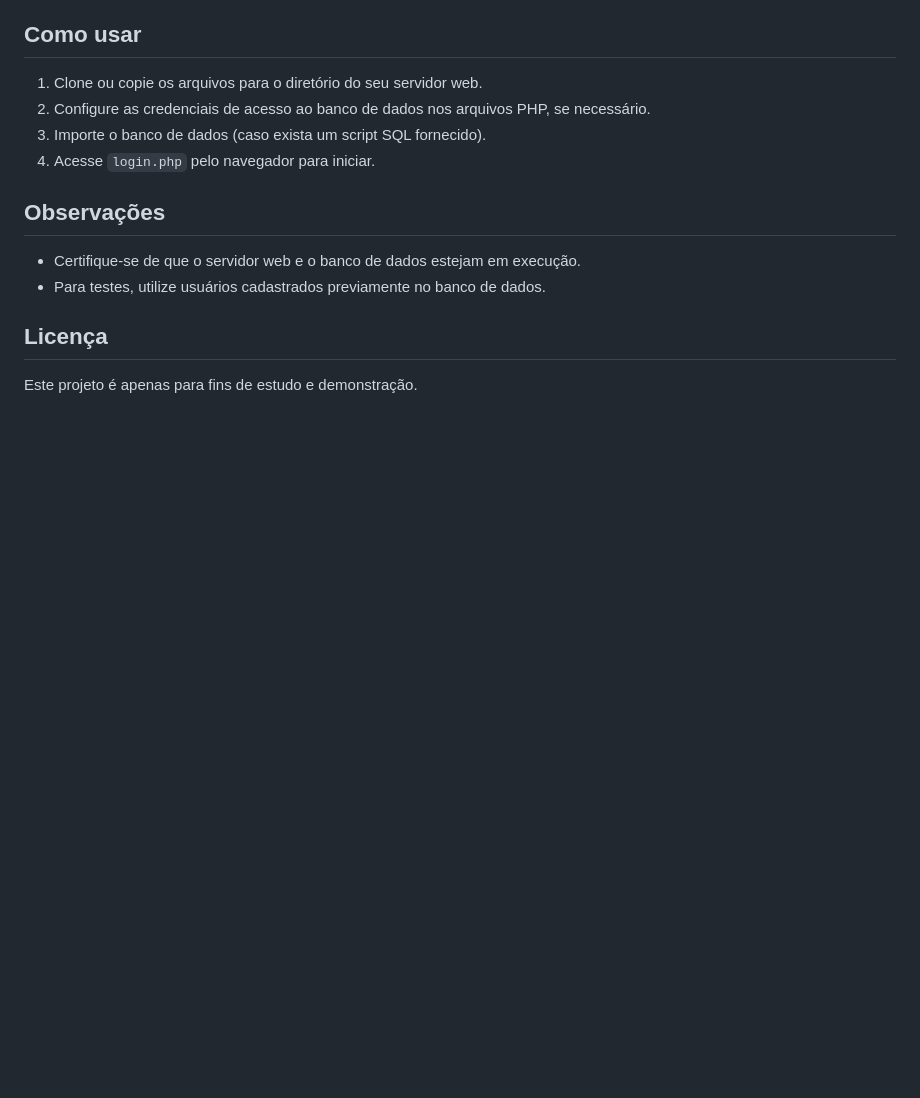
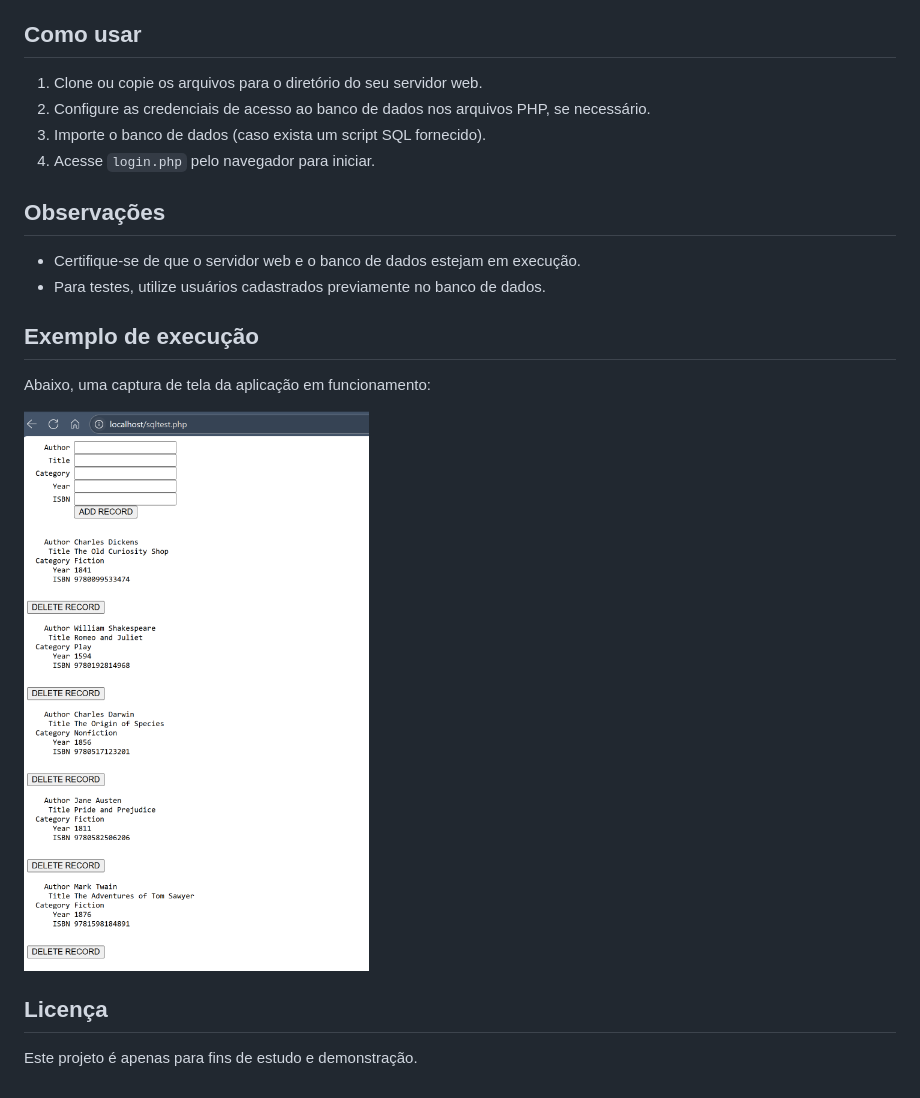
Before and after one commit to AdelinoBard/ABM_11_PHPSQL, a Markdown page: README.md, the part around the change. Rendered like a GitHub page; pictures changed too: Screenshot 2025-06-08 181421.png (added); blank space fills up the shorter version.

```diff
--- a/README.md
+++ b/README.md
@@ -26,6 +26,12 @@ Este é um pequeno projeto de exemplo utilizando PHP e SQL para demonstrar opera
 - Certifique-se de que o servidor web e o banco de dados estejam em execução.
 - Para testes, utilize usuários cadastrados previamente no banco de dados.
 
+## Exemplo de execução
+
+Abaixo, uma captura de tela da aplicação em funcionamento:
+
+![Execução do programa](Screenshot%202025-06-08%20181421.png)
+
 ## Licença
 
 Este projeto é apenas para fins de estudo e demonstração.
```
Also changed, not shown: 4 other files.
